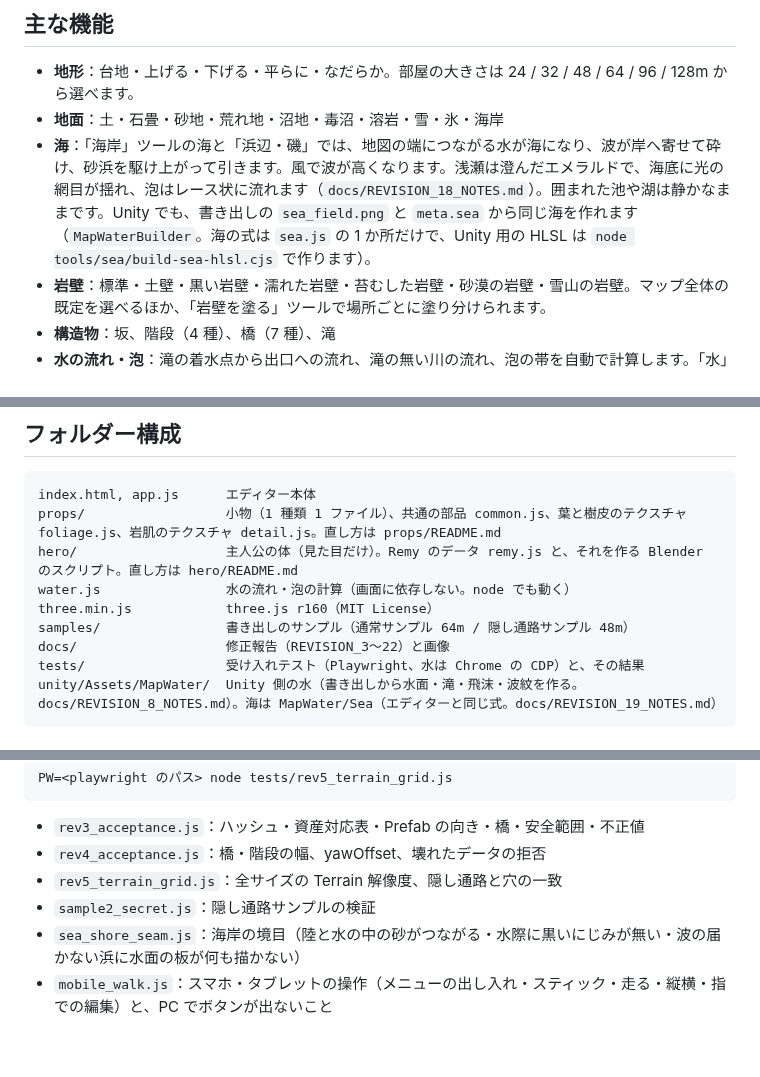
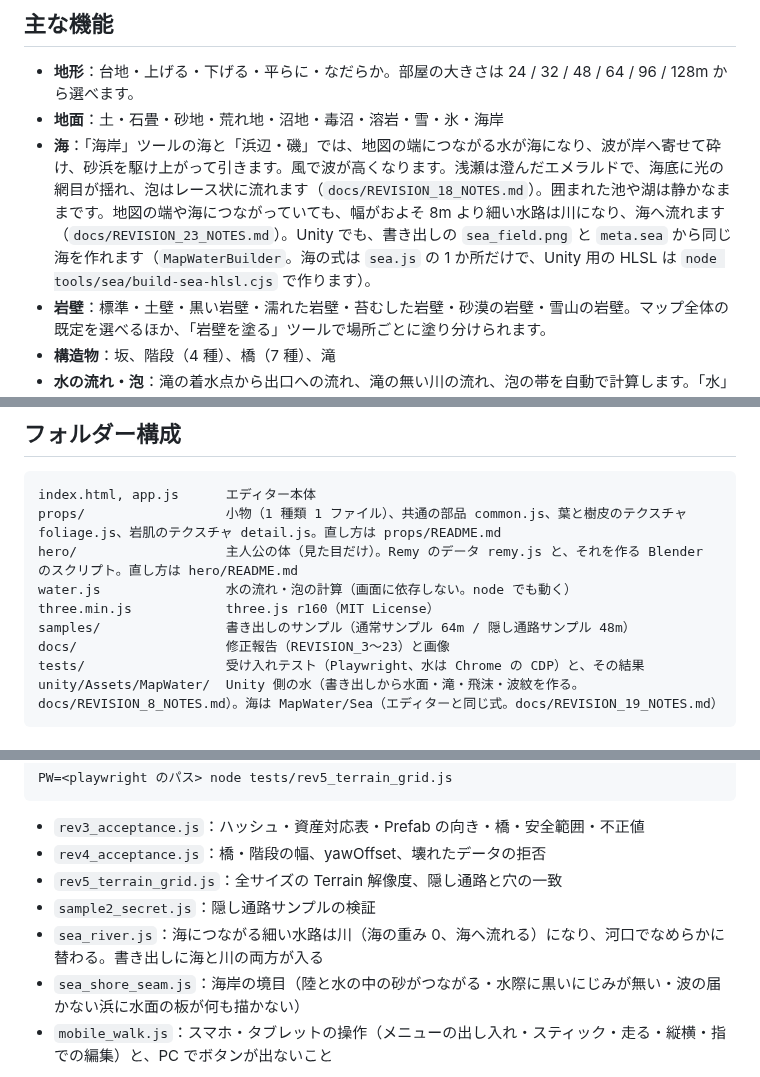
Before and after one commit to Nishiki-JGG/MapEditor4-3DAPRG, a Markdown page: README.md, 3 parts joined by grey strips. Rendered like a GitHub page; blank space fills up the shorter version.

````diff
--- a/README.md
+++ b/README.md
@@ -71,7 +71,7 @@
 
 - **地形**：台地・上げる・下げる・平らに・なだらか。部屋の大きさは 24 / 32 / 48 / 64 / 96 / 128m から選べます。
 - **地面**：土・石畳・砂地・荒れ地・沼地・毒沼・溶岩・雪・氷・海岸
-- **海**：「海岸」ツールの海と「浜辺・磯」では、地図の端につながる水が海になり、波が岸へ寄せて砕け、砂浜を駆け上がって引きます。風で波が高くなります。浅瀬は澄んだエメラルドで、海底に光の網目が揺れ、泡はレース状に流れます（`docs/REVISION_18_NOTES.md`）。囲まれた池や湖は静かなままです。Unity でも、書き出しの `sea_field.png` と `meta.sea` から同じ海を作れます（`MapWaterBuilder`。海の式は `sea.js` の 1 か所だけで、Unity 用の HLSL は `node tools/sea/build-sea-hlsl.cjs` で作ります）。
+- **海**：「海岸」ツールの海と「浜辺・磯」では、地図の端につながる水が海になり、波が岸へ寄せて砕け、砂浜を駆け上がって引きます。風で波が高くなります。浅瀬は澄んだエメラルドで、海底に光の網目が揺れ、泡はレース状に流れます（`docs/REVISION_18_NOTES.md`）。囲まれた池や湖は静かなままです。地図の端や海につながっていても、幅がおよそ 8m より細い水路は川になり、海へ流れます（`docs/REVISION_23_NOTES.md`）。Unity でも、書き出しの `sea_field.png` と `meta.sea` から同じ海を作れます（`MapWaterBuilder`。海の式は `sea.js` の 1 か所だけで、Unity 用の HLSL は `node tools/sea/build-sea-hlsl.cjs` で作ります）。
 - **岩壁**：標準・土壁・黒い岩壁・濡れた岩壁・苔むした岩壁・砂漠の岩壁・雪山の岩壁。マップ全体の既定を選べるほか、「岩壁を塗る」ツールで場所ごとに塗り分けられます。
 - **構造物**：坂、階段（4 種）、橋（7 種）、滝
 - **水の流れ・泡**：滝の着水点から出口への流れ、滝の無い川の流れ、泡の帯を自動で計算します。「水」の欄で、流れの矢印と泡の帯を表示できます（`water.js`）。
@@ -112,7 +112,7 @@ hero/                   主人公の体（見た目だけ）。Remy のデータ
 water.js                水の流れ・泡の計算（画面に依存しない。node でも動く）
 three.min.js            three.js r160（MIT License）
 samples/                書き出しのサンプル（通常サンプル 64m / 隠し通路サンプル 48m）
-docs/                   修正報告（REVISION_3〜22）と画像
+docs/                   修正報告（REVISION_3〜23）と画像
 tests/                  受け入れテスト（Playwright、水は Chrome の CDP）と、その結果
 unity/Assets/MapWater/  Unity 側の水（書き出しから水面・滝・飛沫・波紋を作る。docs/REVISION_8_NOTES.md）。海は MapWater/Sea（エディターと同じ式。docs/REVISION_19_NOTES.md）
 ```
@@ -129,6 +129,7 @@ PW=<playwright のパス> node tests/rev5_terrain_grid.js
 - `rev4_acceptance.js`：橋・階段の幅、yawOffset、壊れたデータの拒否
 - `rev5_terrain_grid.js`：全サイズの Terrain 解像度、隠し通路と穴の一致
 - `sample2_secret.js`：隠し通路サンプルの検証
+- `sea_river.js`：海につながる細い水路は川（海の重み 0、海へ流れる）になり、河口でなめらかに替わる。書き出しに海と川の両方が入る
 - `sea_shore_seam.js`：海岸の境目（陸と水の中の砂がつながる・水際に黒いにじみが無い・波の届かない浜に水面の板が何も描かない）
 - `mobile_walk.js`：スマホ・タブレットの操作（メニューの出し入れ・スティック・走る・縦横・指での編集）と、PC でボタンが出ないこと
 
````
Also changed, not shown: docs/REVISION_23_NOTES.md (added, +59 -0 lines), docs/sea/river_before_after.jpg (added), docs/sea/river_overview_before_after.jpg (added), 11 other files.
